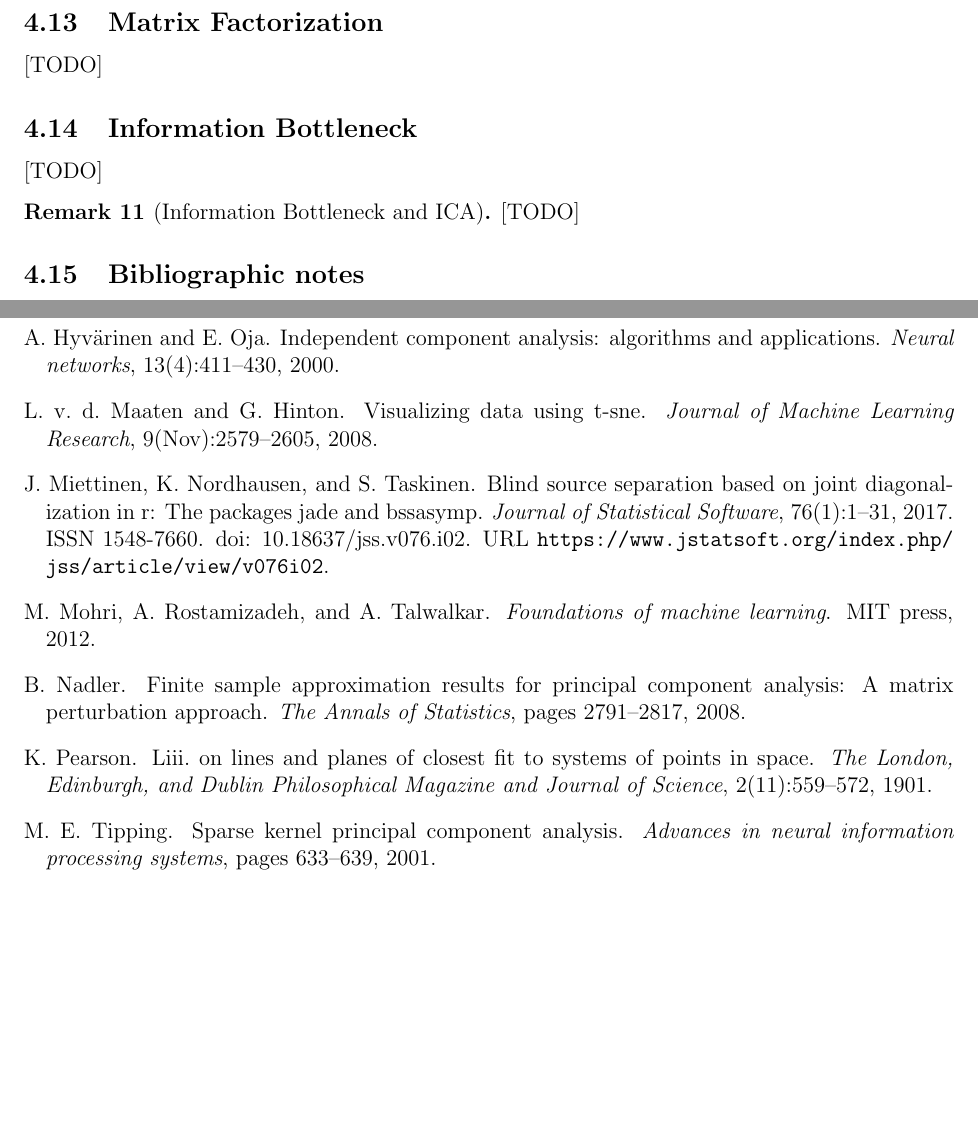
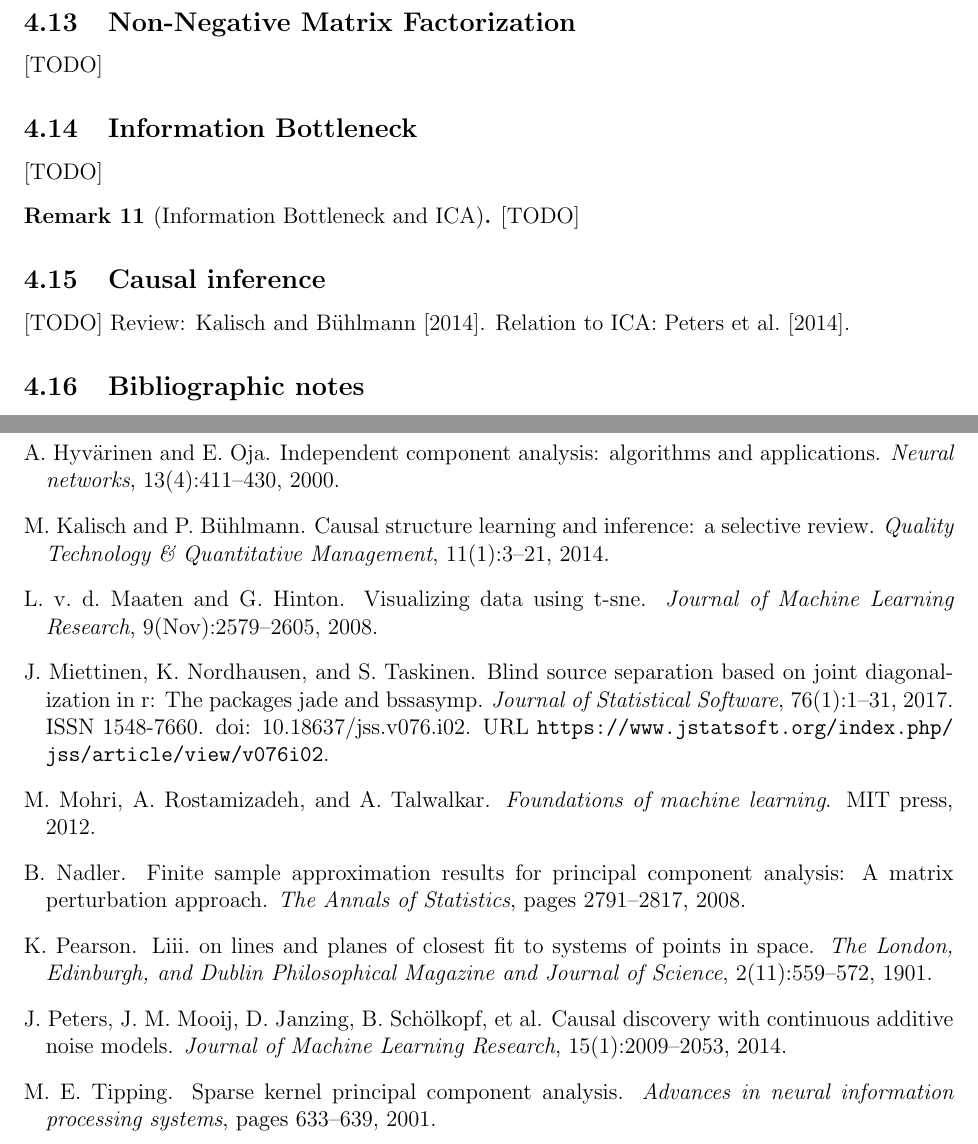
Before and after one commit to johnros/dim_reduce, a LaTeX document (dim_reduce.tex, which reads dim_reduce.bib): two parts of pages 12 and 14 of 14, joined at a grey line, cut so that both start at the same text, the shorter picture padded with empty space. The pictures show the PDF file dim_reduce.pdf that the author committed with the source.

Commit message:
causal inference

```diff
--- a/dim_reduce.bib
+++ b/dim_reduce.bib
@@ -129,3 +129,25 @@
 	doi = {10.18637/jss.v076.i02},
 	url = {https://www.jstatsoft.org/index.php/jss/article/view/v076i02}
 }
+
+
+@article{peters2014causal,
+	title={Causal discovery with continuous additive noise models.},
+	author={Peters, Jonas and Mooij, Joris M and Janzing, Dominik and Sch{\"o}lkopf, Bernhard and others},
+	journal={Journal of Machine Learning Research},
+	volume={15},
+	number={1},
+	pages={2009--2053},
+	year={2014}
+}
+
+@article{kalisch2014causal,
+	title={Causal structure learning and inference: a selective review},
+	author={Kalisch, Markus and B{\"u}hlmann, Peter},
+	journal={Quality Technology \& Quantitative Management},
+	volume={11},
+	number={1},
+	pages={3--21},
+	year={2014},
+	publisher={Taylor \& Francis}
+}
--- a/dim_reduce.tex
+++ b/dim_reduce.tex
@@ -825,6 +825,14 @@ Alternatively, as a purely-algorithmic counterpart fo non-linear FA and ICA.
 \begin{remark}[Information Bottleneck and ICA]
 	[TODO]
 \end{remark}
+
+
+
+\subsection{Causal inference}
+[TODO]
+Review: \cite{kalisch2014causal}.
+Relation to ICA: \cite{peters2014causal}.
+
 
 
 
```
Also changed, not shown: dim_reduce.pdf, dim_reduce.tex (2 more changed lines).
